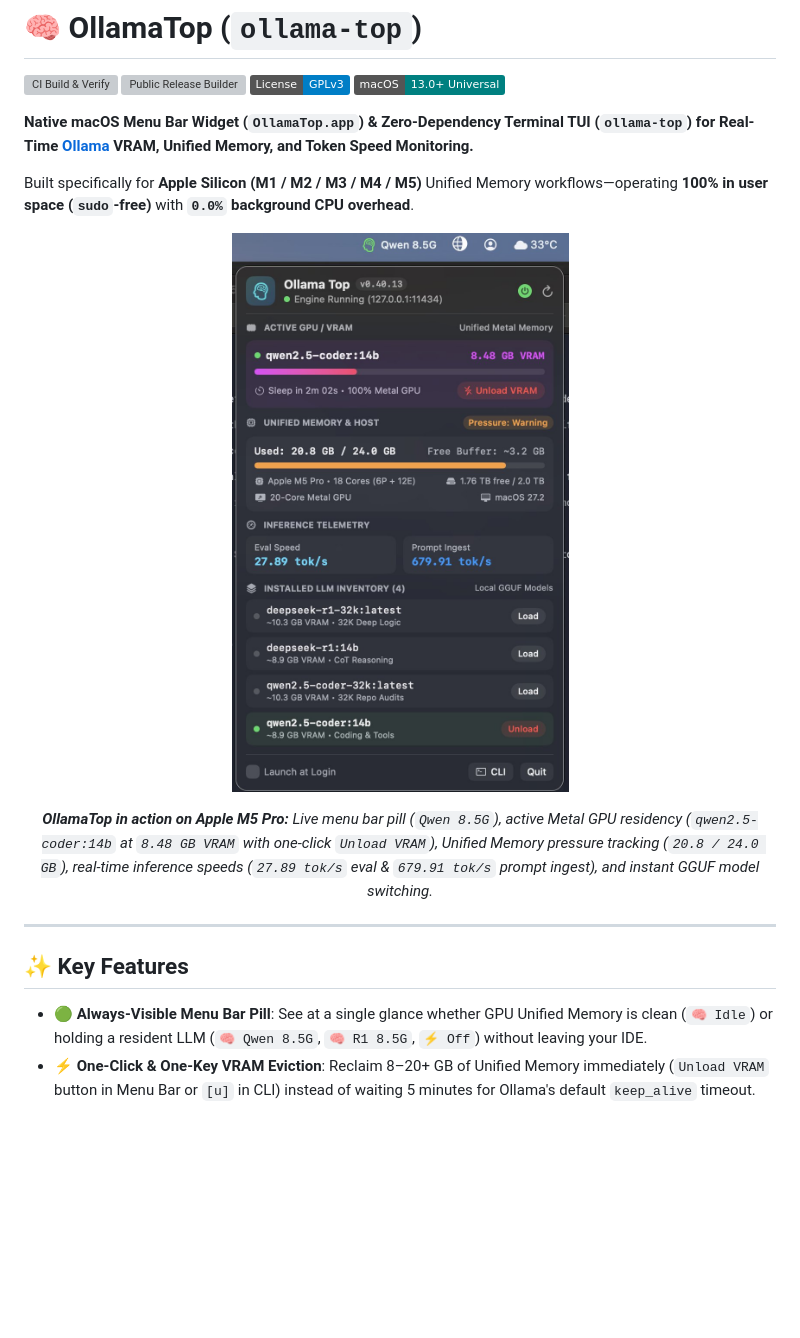
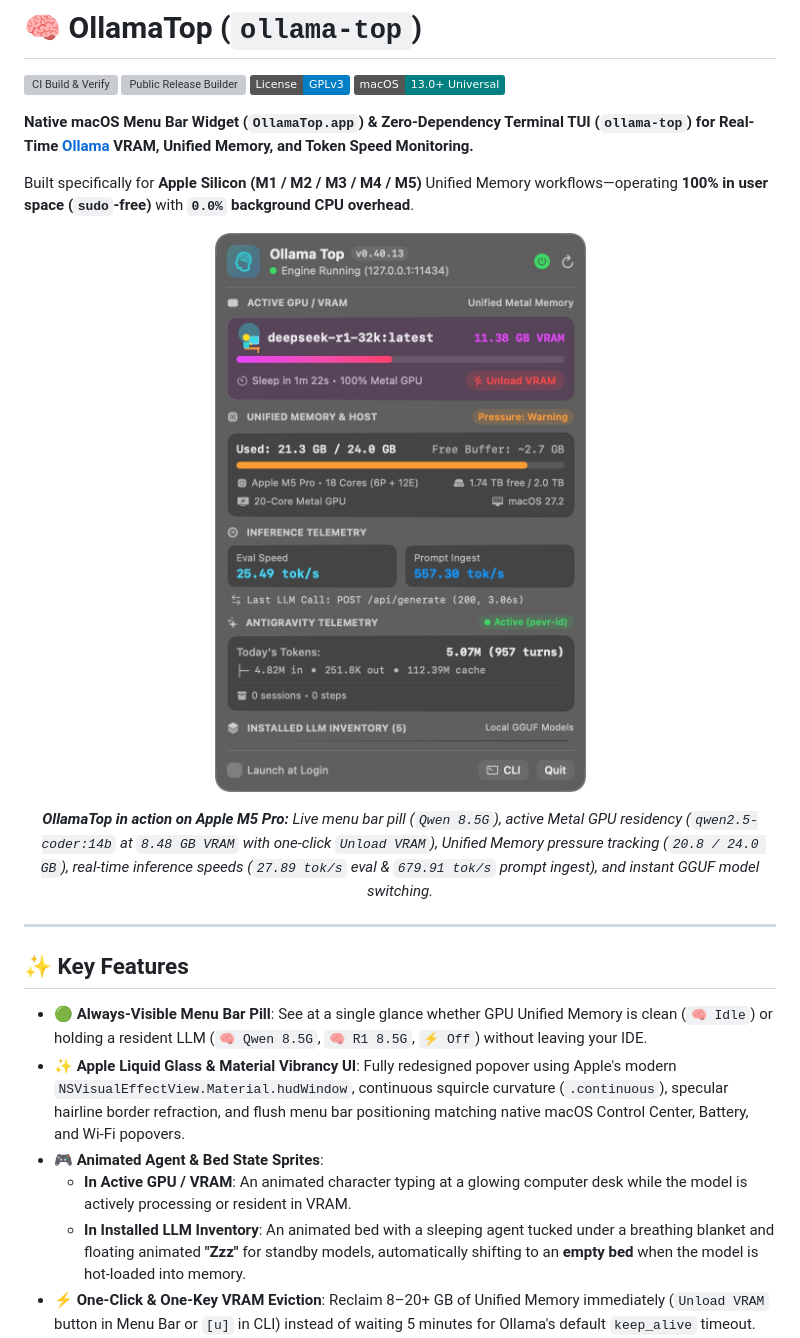
Before and after one commit to squallbayu/ollama-top, a Markdown page: README.md, the part around the change. GitHub-like rendering; pictures changed too: docs/assets/ollama-top-menubar.jpg; badges without logos; blank space fills up the shorter version; grey boxes are pictures that could not be loaded.

Commit message:
docs: update README with liquid glass UI & animated agent/bed sprites, refresh screenshot

```diff
--- a/README.md
+++ b/README.md
@@ -23,6 +23,10 @@ Built specifically for **Apple Silicon (M1 / M2 / M3 / M4 / M5)** Unified Memory
 ## ✨ Key Features
 
 - **🟢 Always-Visible Menu Bar Pill**: See at a single glance whether GPU Unified Memory is clean (`🧠 Idle`) or holding a resident LLM (`🧠 Qwen 8.5G`, `🧠 R1 8.5G`, `⚡ Off`) without leaving your IDE.
+- **✨ Apple Liquid Glass & Material Vibrancy UI**: Fully redesigned popover using Apple's modern `NSVisualEffectView.Material.hudWindow`, continuous squircle curvature (`.continuous`), specular hairline border refraction, and flush menu bar positioning matching native macOS Control Center, Battery, and Wi-Fi popovers.
+- **🎮 Animated Agent & Bed State Sprites**:
+  - **In Active GPU / VRAM**: An animated character typing at a glowing computer desk while the model is actively processing or resident in VRAM.
+  - **In Installed LLM Inventory**: An animated bed with a sleeping agent tucked under a breathing blanket and floating animated **"Zzz"** for standby models, automatically shifting to an **empty bed** when the model is hot-loaded into memory.
 - **⚡ One-Click & One-Key VRAM Eviction**: Reclaim 8–20+ GB of Unified Memory immediately (`Unload VRAM` button in Menu Bar or `[u]` in CLI) instead of waiting 5 minutes for Ollama's default `keep_alive` timeout.
 - **🔥 Warm Preload & Model Switching**: View your entire on-disk GGUF catalog (`/api/tags`) with estimated KV-cache VRAM footprints and preload any model into Metal GPU memory in one click.
 - **🍏 Native Darwin Mach Kernel Telemetry (`0.0%` CPU)**: Reads active, wired, and compressed Unified Memory pages and kernel VM pressure (`Normal` / `Warning` / `Critical`) directly in-process via `host_statistics64` and `sysctlbyname`—spawning zero background shell processes.
```
Also changed, not shown: 1 other file.
